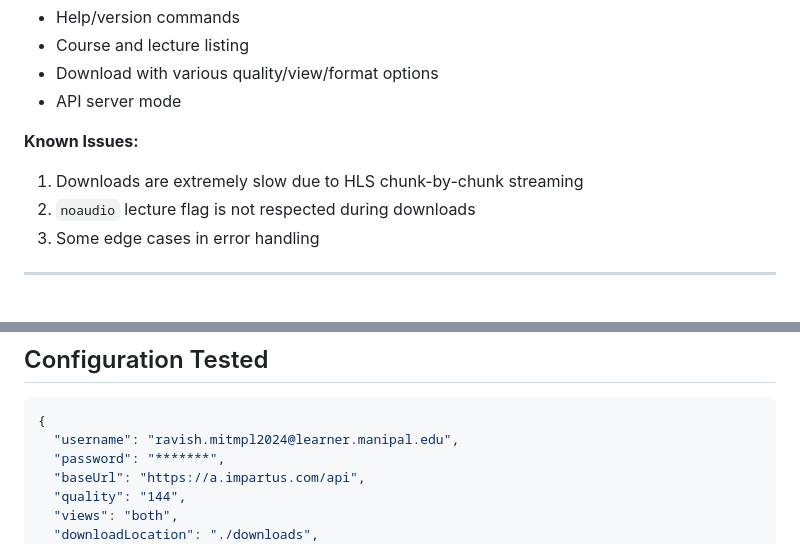
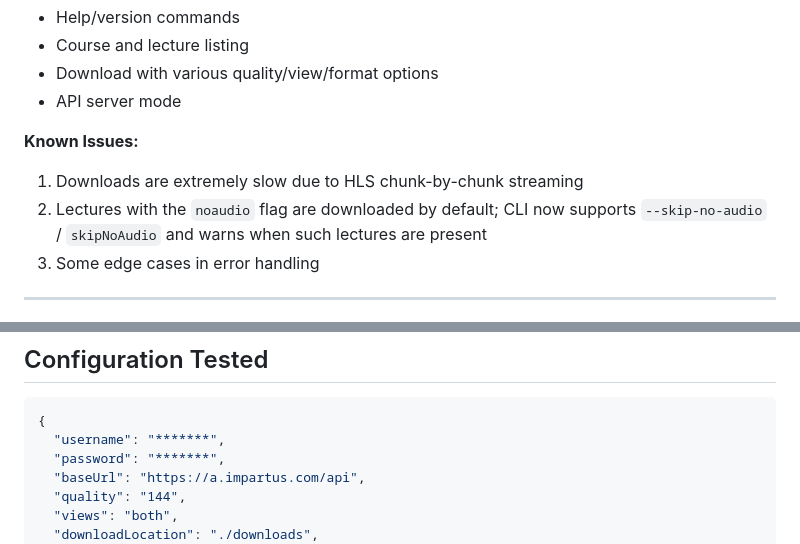
Before and after one commit to rabesss/impartus-cli, a Markdown page: specs/cli-test-report.md, 2 parts joined by grey strips. Rendered like a GitHub page.

Commit message:
fix(docs): redact real username and update noaudio issue in cli-test-report
- Replace real username with redacted placeholder (security)
- Update noaudio known issue to reflect --skip-no-audio flag support

Addresses PR #10 review comments: #3006055733, #3006057879

````diff
--- a/specs/cli-test-report.md
+++ b/specs/cli-test-report.md
@@ -18,7 +18,7 @@ The Impartus CLI is **functional** for basic operations. Core features work corr
 
 **Known Issues:**
 1. Downloads are extremely slow due to HLS chunk-by-chunk streaming
-2. `noaudio` lecture flag is not respected during downloads
+2. Lectures with the `noaudio` flag are downloaded by default; CLI now supports `--skip-no-audio` / `skipNoAudio` and warns when such lectures are present
 3. Some edge cases in error handling
 
 ---
@@ -148,7 +148,7 @@ Error: please add ffmpeg to your path
 
 ```json
 {
-  "username": "ravish.mitmpl2024@learner.manipal.edu",
+  "username": "*******",
   "password": "*******",
   "baseUrl": "https://a.impartus.com/api",
   "quality": "144",
````
